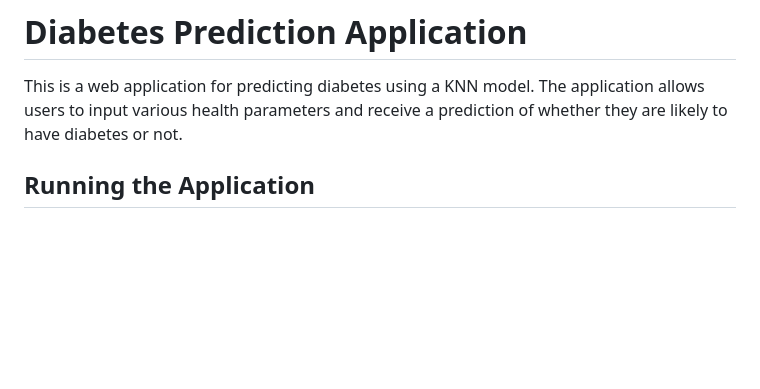
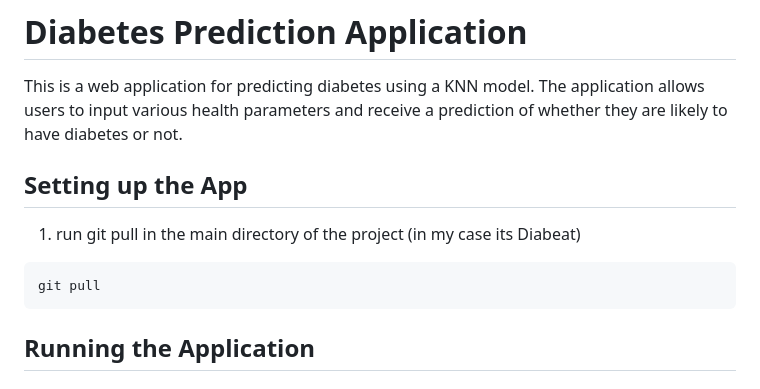
Before and after one commit to Hackerdude374/DiaBeat, a Markdown page: README.md, the part around the change. GitHub-like rendering; blank space fills up the shorter version.

````diff
--- a/README.md
+++ b/README.md
@@ -2,6 +2,12 @@
 
 This is a web application for predicting diabetes using a KNN model. The application allows users to input various health parameters and receive a prediction of whether they are likely to have diabetes or not.
 
+## Setting up the App
+
+1. run git pull in the main directory of the project (in my case its Diabeat)
+ ```
+ git pull
+```
 
 
 ## Running the Application
````
